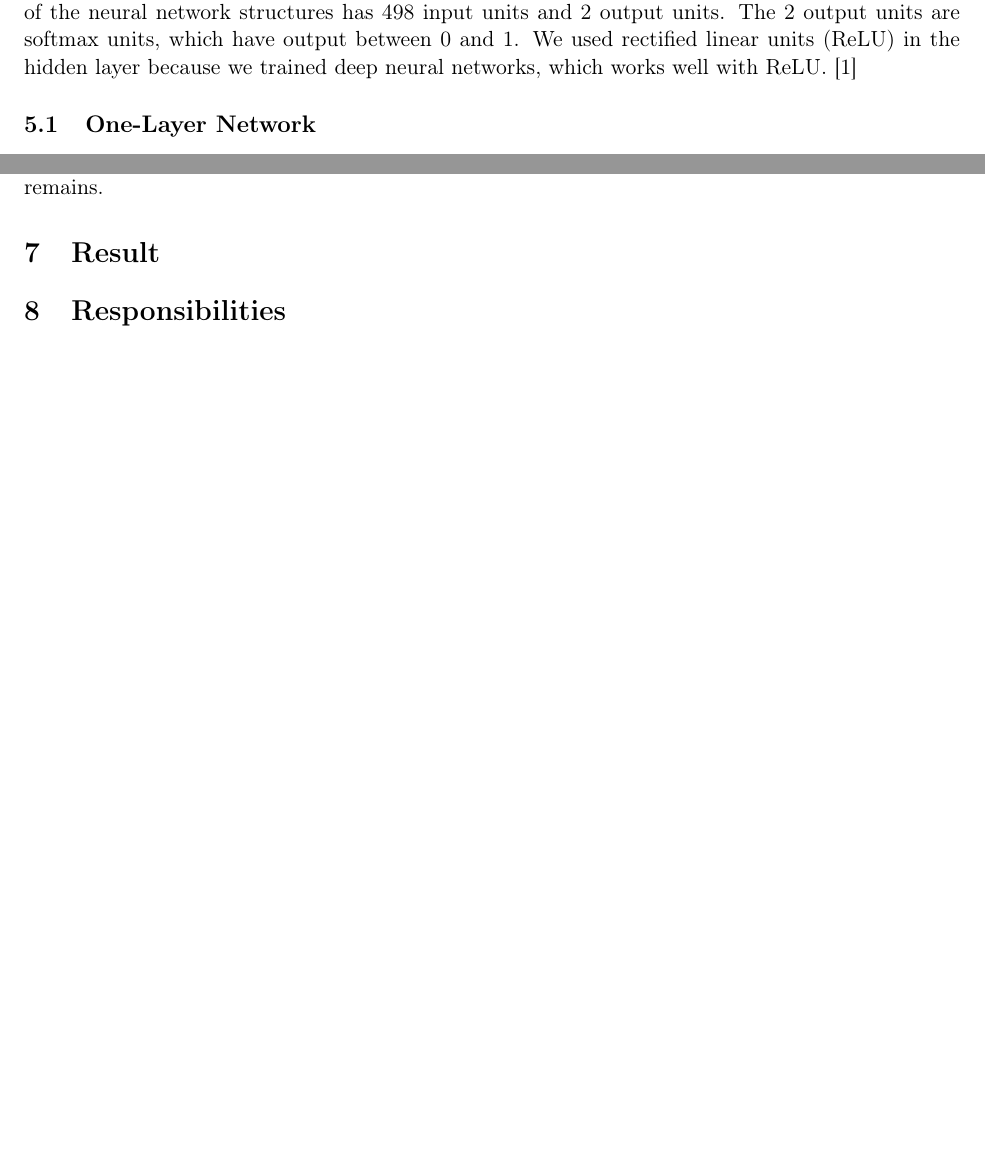
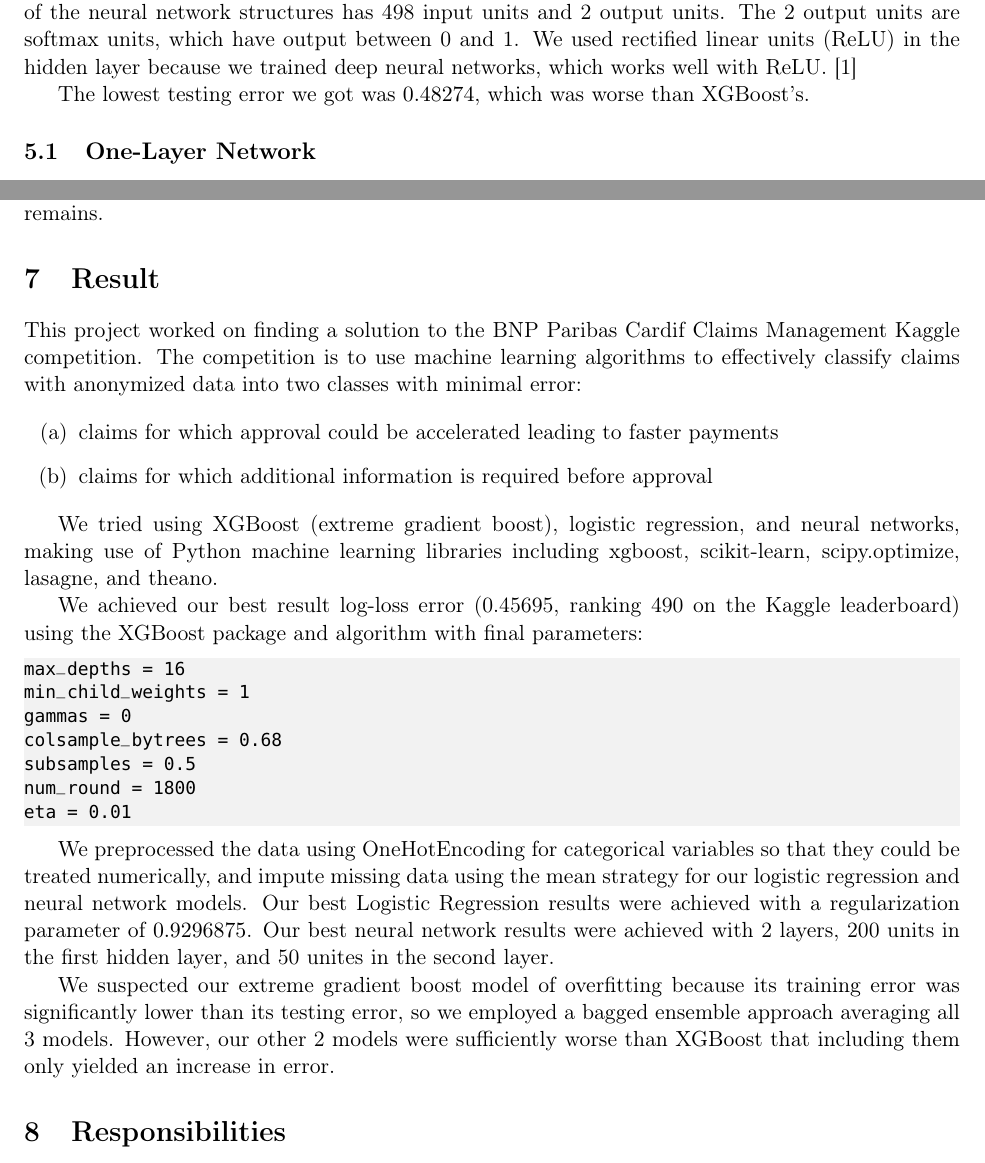
Before and after one commit to cheniel/kaggle-bnp, a LaTeX document (report/final_report.tex): two parts of pages 5 and 8 of 8 before the commit and two parts of pages 5 and 8 of 9 after it, joined at a grey line, cut so that both start at the same text, the shorter picture padded with empty space. Compiled offline with pdfLaTeX.

Commit message:
added results section

```diff
--- a/report/final_report.tex
+++ b/report/final_report.tex
@@ -234,6 +234,8 @@
 \section{Neural Networks}
 The Kaggle forums indicated that there was not much success using neural networks for this dataset. However, we attempted to build neural network models to help build the ensemble and to gain experience building neural nets. We trained a variety of different neural network architectures using the Theano Python libraries. We also used Lasagne which is a module built on top of Theano. All of the neural network structures has 498 input units and 2 output units. The 2 output units are softmax units, which have output between 0 and 1. We used rectified linear units (ReLU) in the hidden layer because we trained deep neural networks, which works well with ReLU. \cite{ReLU}
 
+The lowest testing error we got was $0.48274$, which was worse than XGBoost's.
+
 \subsection{One-Layer Network}
 We first trained two-layer networks. We tested different numbers of units in the hidden layer. Since there are 498 input features, the first layer has 498 units and there are two output units. We read online that it is generally better to normalize the input data before feeding it into the network, so we normalized the data. We used 80\% of the training data for training and cross-validated on 20\% of the data. The picture below is a picture of the terminal output when training the neural network. The lasagne package prints out its own values for cross-validation and training error each epoch as it trains itself on the training dataset. You can see that we should have stopped training the neural network after epoch 14 since the cross-validation error consistently when up after that epoch, meaning that the network started to overfit. At the end of training, the python script prints out the log-loss error on the cross-validation set.
 
@@ -299,6 +301,30 @@
   However, we were unable to improve our results beyond what XGBoost achieved. Using weights $[\frac{1}{3}, \frac{1}{3}, \frac{1}{3}]$ gave a testing error of $0.46692$ (worse than our best by $0.0099$), and using weights $[.6, .2, .2]$ gave a testing error of $0.46017$ (worse than our best by $0.0032$). Thus, it seems that as we weight the XGBoost model more in the ensemble, it achieves a better testing result, which is simply telling us that XGBoost is the best model and that the other two models do not correct whatever overfitting remains.
 
 \section{Result}
+  This project worked on finding a solution to the BNP Paribas Cardif Claims Management Kaggle competition. The competition is to use machine learning algorithms to effectively classify claims with anonymized data into two classes with minimal error:
+
+  \begin{enumerate}
+    \item claims for which approval could be accelerated leading to faster payments
+    \item claims for which additional information is required before approval
+  \end{enumerate}
+
+  We tried using XGBoost (extreme gradient boost), logistic regression, and neural networks, making use of Python machine learning libraries including xgboost, scikit-learn, scipy.optimize, lasagne, and theano.
+
+  We achieved our best result log-loss error (0.45695, ranking 490 on the Kaggle leaderboard) using the XGBoost package and algorithm with final parameters:
+
+  \begin{lstlisting}
+max_depths = 16
+min_child_weights = 1
+gammas = 0
+colsample_bytrees = 0.68
+subsamples = 0.5
+num_round = 1800
+eta = 0.01
+  \end{lstlisting}
+
+  We preprocessed the data using OneHotEncoding for categorical variables so that they could be treated numerically, and impute missing data using the mean strategy for our logistic regression and neural network models. Our best Logistic Regression results were achieved with a regularization parameter of $0.9296875$. Our best neural network results were achieved with 2 layers, 200 units in the first hidden layer, and 50 unites in the second layer.
+
+  We suspected our extreme gradient boost model of overfitting because its training error was significantly lower than its testing error, so we employed a bagged ensemble approach averaging all 3 models. However, our other 2 models were sufficiently worse than XGBoost that including them only yielded an increase in error.
 
 \section{Responsibilities}
   % Within your document, please try to describe to the best of your ability who was responsible for which aspects (which learners, etc.), and how the team as a whole put the ideas together. Try to be concrete, e.g., who proposed idea X; who implemented algorithm X; who wrote Section X.
```
Also changed, not shown: report/final_report.tex (2 more changed lines).
